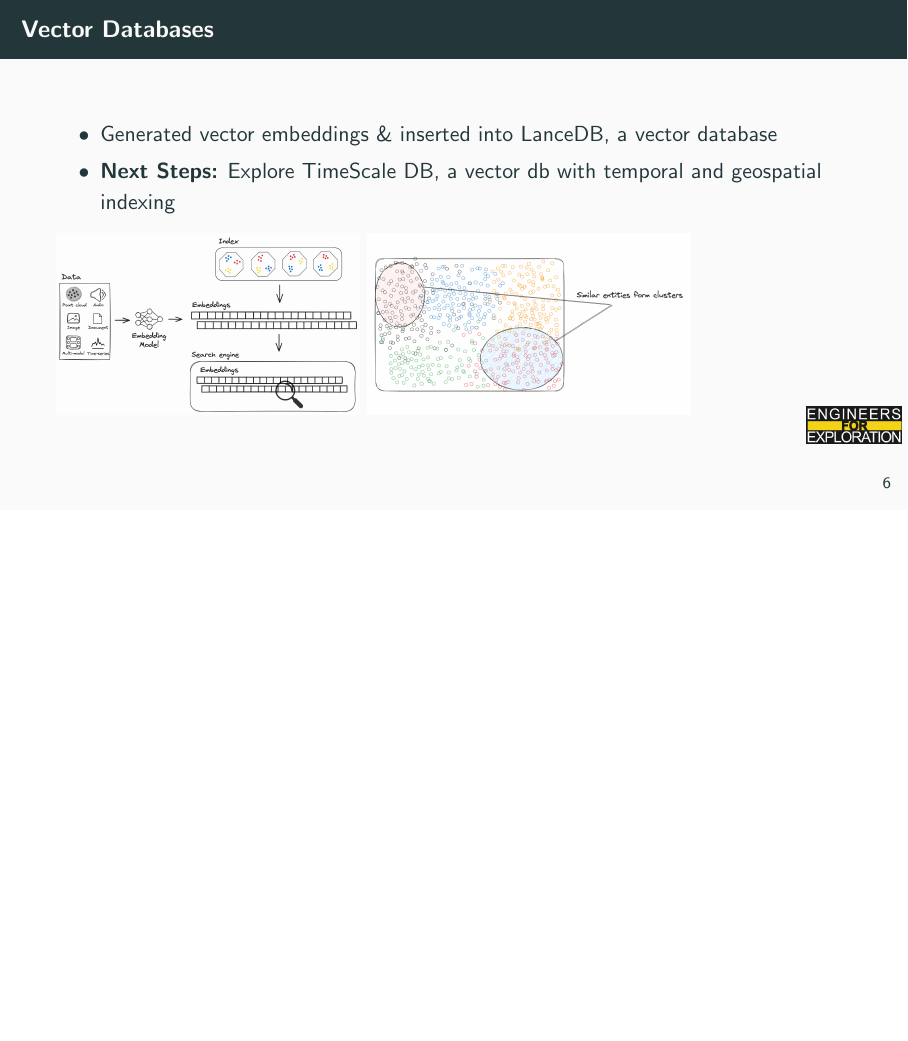
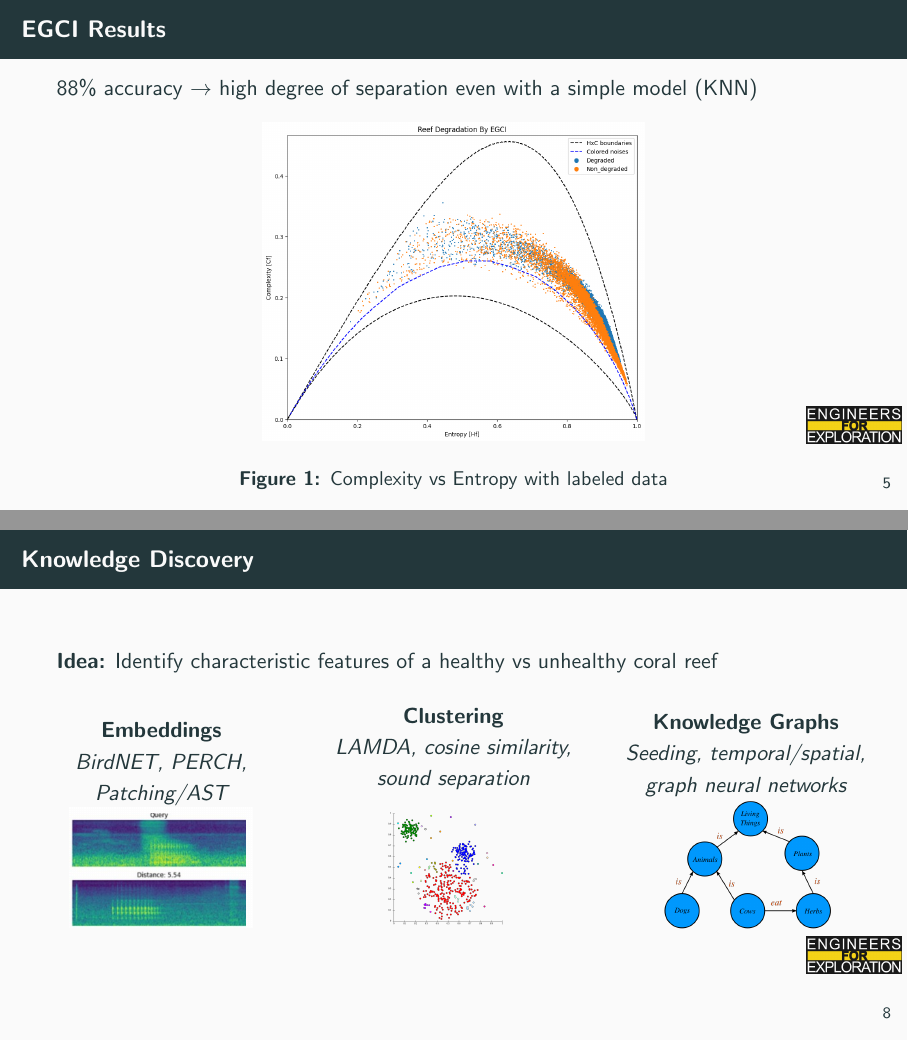
Before and after one commit to UCSD-E4E/weekly_presentations, LaTeX slides (presentation.tex, which reads project_aid.tex): page 9 of 16 before the commit and pages 8 and 11 of 17 after it, the two joined at a grey line, the shorter picture padded with empty space. Compiled offline with pdfLaTeX.

Commit message:
feat: added egci and knowledge discovery

```diff
--- a/project_aid.tex
+++ b/project_aid.tex
@@ -35,6 +32,14 @@
     \end{itemize}
     \includegraphics[height=0.4\textheight,width=0.7\textwidth,keepaspectratio]{images/aid_1.jpg}
     \includegraphics[height=0.4\textheight,width=0.7\textwidth,keepaspectratio]{images/aid_2.jpg}
+\end{frame}
+
+\begin{frame}{EGCI Results}
+    88\% accuracy $\rightarrow$ high degree of separation even with a simple model (KNN)
+    \begin{figure}
+        \includegraphics[height=0.7\textheight,width=0.7\textwidth,keepaspectratio]{images/egci.png}
+        \caption{Complexity vs Entropy with labeled data}
+    \end{figure}
 \end{frame}
 
 \begin{frame}{Vector Databases}
@@ -60,6 +65,31 @@
         \end{itemize}
         \item \textbf{Next Steps:} GradCAM, to visualize model predictions
     \end{itemize}
+\end{frame}
+
+\begin{frame}{Knowledge Discovery}
+    \textbf{Idea:} Identify characteristic features of a healthy vs unhealthy coral reef
+        \begin{columns}
+        \begin{column}{0.33\textwidth}
+            \center
+            \textbf{Embeddings} \\
+            \textit{BirdNET, PERCH, Patching/AST}
+            \includegraphics[height=0.33\textheight,width=0.7\textwidth,keepaspectratio]{images/spectrogram.png}
+
+        \end{column}
+        \begin{column}{0.33\textwidth}
+            \center
+            \textbf{Clustering} \\
+            \textit{LAMDA, cosine similarity, sound separation}
+            \includegraphics[height=0.33\textheight,width=0.7\textwidth,keepaspectratio]{images/clustering.png}
+        \end{column}
+        \begin{column}{0.33\textwidth}
+            \center
+            \textbf{Knowledge Graphs}
+            \textit{Seeding, temporal/spatial, graph neural networks}
+            \includegraphics[height=0.33\textheight,width=0.7\textwidth,keepaspectratio]{images/knowledge.png}
+        \end{column}
+    \end{columns}
 \end{frame}
 
 \begin{frame}{Collar Team Agenda}
```
Also changed, not shown: images/clustering.png (added), images/egci.png (added), images/knowledge.png (added), images/spectrogram.png (added), project_aid.tex (7 more changed lines).
